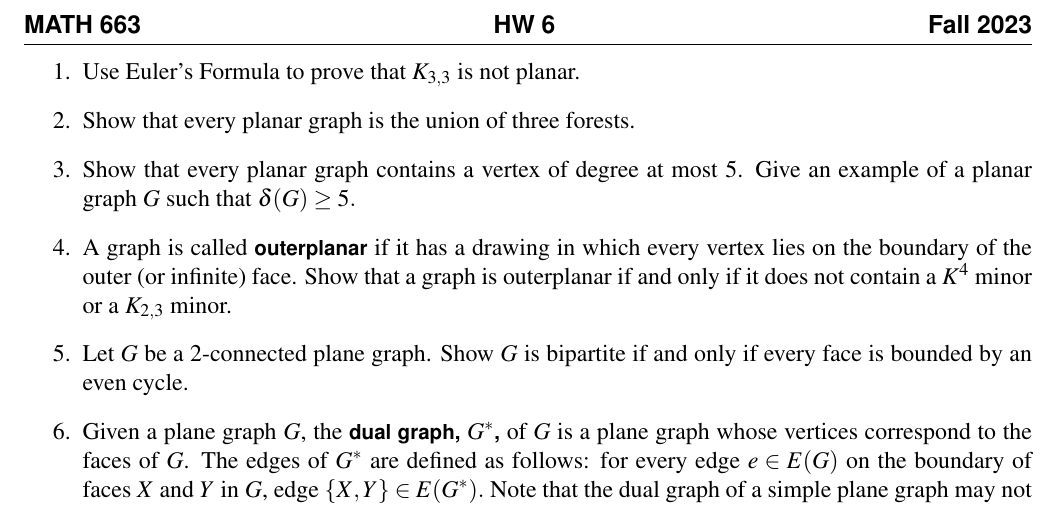
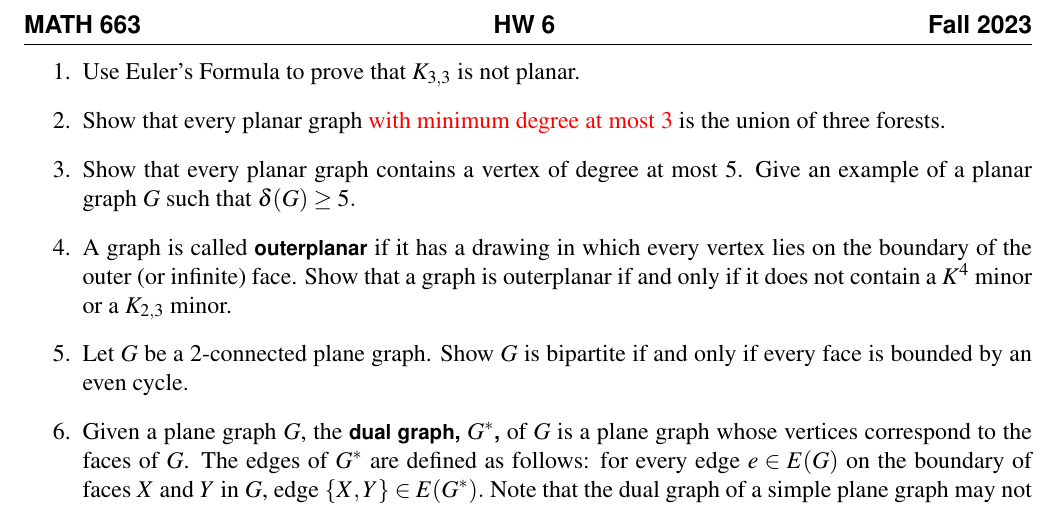
Before and after one commit to jrfaudree/GradGT, a LaTeX problem sheet (assets/homework/M663f23_hw6.tex): part of the page, cut so that both start at the same text. Compiled offline with pdfLaTeX.

Commit message:
Add files via upload

```diff
--- a/assets/homework/M663f23_hw6.tex
+++ b/assets/homework/M663f23_hw6.tex
@@ -57,7 +57,7 @@
 \begin{document}
 \begin{enumerate}
 	\item Use Euler's Formula to prove that $K_{3,3}$ is not planar.
-	\item Show that every planar graph is the union of three forests.
+	\item Show that every planar graph \textcolor{red}{with minimum degree at most 3} is the union of three forests.
 	\item Show that every planar graph contains a vertex of degree at most 5. Give an example of a planar graph $G$ such that $\delta(G) \geq 5.$
 	\item A graph is called \emph{outerplanar} if it has a drawing in which every vertex lies on the boundary of the outer (or infinite) face. Show that a graph is outerplanar if and only if it does not contain a $K^4$ minor or a $K_{2,3}$ minor.
 	\item Let $G$ be a 2-connected plane graph. Show $G$ is bipartite if and only if every face is bounded by an even cycle.
```
Also changed, not shown: assets/homework/M663f23_hw6.pdf.
